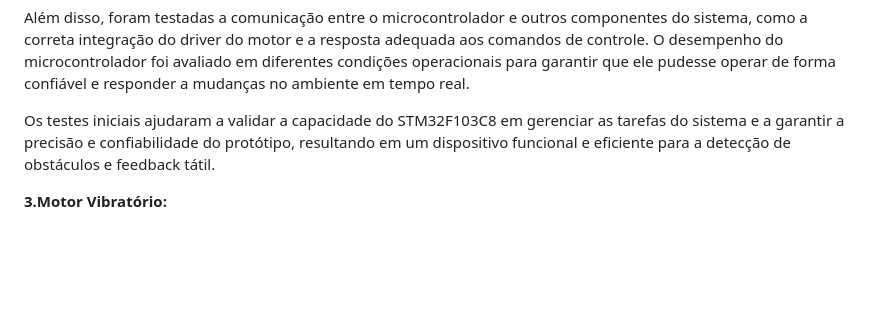
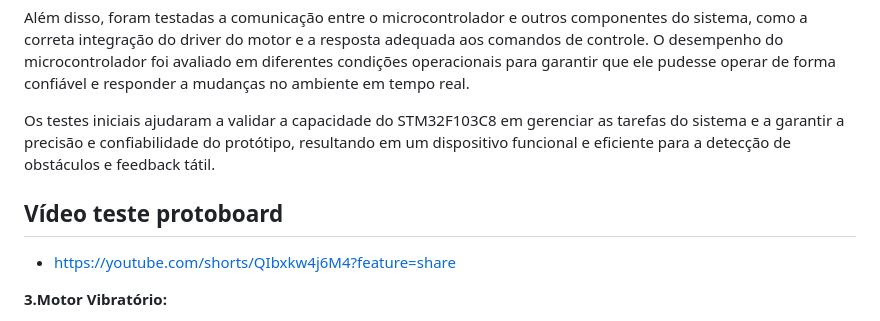
Before and after one commit to thaislisatchok/PI3-IFSC-2024-1, a Markdown page: Thais_Guido/implementação.md, the part around one of its changes. GitHub-like rendering; blank space fills up the shorter version.

Commit message:
Video teste protoboard.

```diff
--- a/Thais_Guido/implementação.md
+++ b/Thais_Guido/implementação.md
@@ -61,6 +61,10 @@ Além disso, foram testadas a comunicação entre o microcontrolador e outros co
 
 Os testes iniciais ajudaram a validar a capacidade do STM32F103C8 em gerenciar as tarefas do sistema e a garantir a precisão e confiabilidade do protótipo, resultando em um dispositivo funcional e eficiente para a detecção de obstáculos e feedback tátil.
 
+## Vídeo teste protoboard
+
+- https://youtube.com/shorts/QIbxkw4j6M4?feature=share
+
 **3.Motor Vibratório:**
 
 O motor vibratório foi testado para assegurar que ele respondesse corretamente aos comandos enviados pelo microcontrolador STM32F103C8 através do código programado no STM32CubeIDE. Durante os testes, verificou-se que o motor fornecia diferentes níveis de vibração conforme os comandos recebidos, permitindo que a intensidade e a duração da vibração fossem ajustadas de acordo com a proximidade dos obstáculos detectados pelos sensores ultrassônicos.
```
Also changed, not shown: other parts of Thais_Guido/implementação.md (+1 -1 lines).
